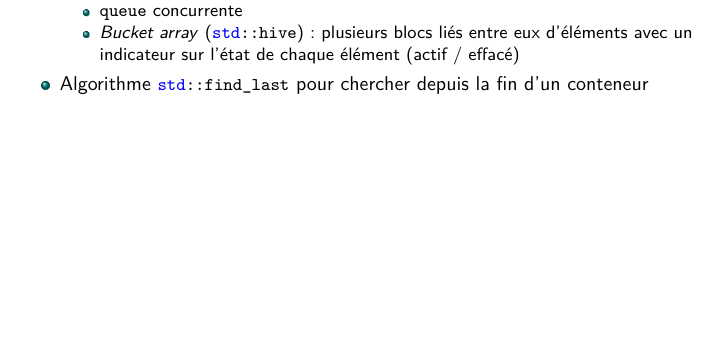
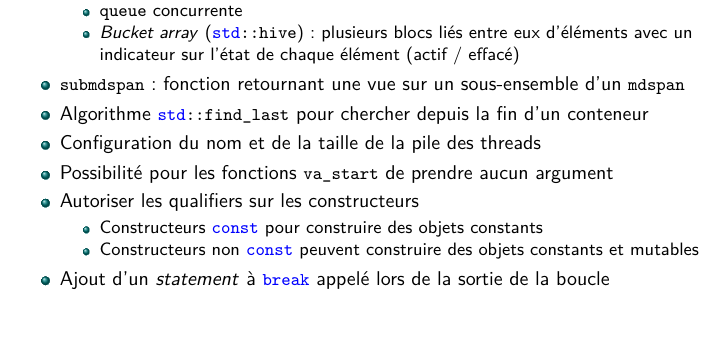
Before and after one commit to glerbret/pres_cpp, a LaTeX document (C++Next_content.tex): part of page 4 of 31, cut so that both start at the same text. Compiled offline with pdfLaTeX.

Commit message:
Mailing d'août

```diff
--- a/C++Next_content.tex
+++ b/C++Next_content.tex
@@ -61,7 +61,19 @@
 			\item \lstinline|queue| concurrente
 			\item \textit{Bucket array} (\lstinline|std::hive|) : plusieurs blocs liés entre eux d'éléments  avec un indicateur sur l'état de chaque élément (actif / effacé)
 		\end{itemize}
+		\item \lstinline|submdspan| : fonction retournant une vue sur un sous-ensemble d'un \lstinline|mdspan|
 		\item Algorithme \lstinline|std::find_last| pour chercher depuis la fin d'un conteneur
+		\item Configuration du nom et de la taille de la pile des threads
+		\item Possibilité pour les fonctions \lstinline|va_start| de prendre aucun argument
+		\item Autoriser les qualifiers sur les constructeurs
+		\begin{itemize}
+			\item Constructeurs \lstinline|const| pour construire des objets constants
+			\item Constructeurs non \lstinline|const| peuvent construire des objets constants et mutables
+		\end{itemize}
+		\item Ajout d'un \textit{statement} à \lstinline|break| appelé lors de la sortie de la boucle
+
+\note[item]{Alignement sur les évolutions C en cours}
+
 	\end{itemize}
 \end{frame}
 
```
Also changed, not shown: C++.pdf.
